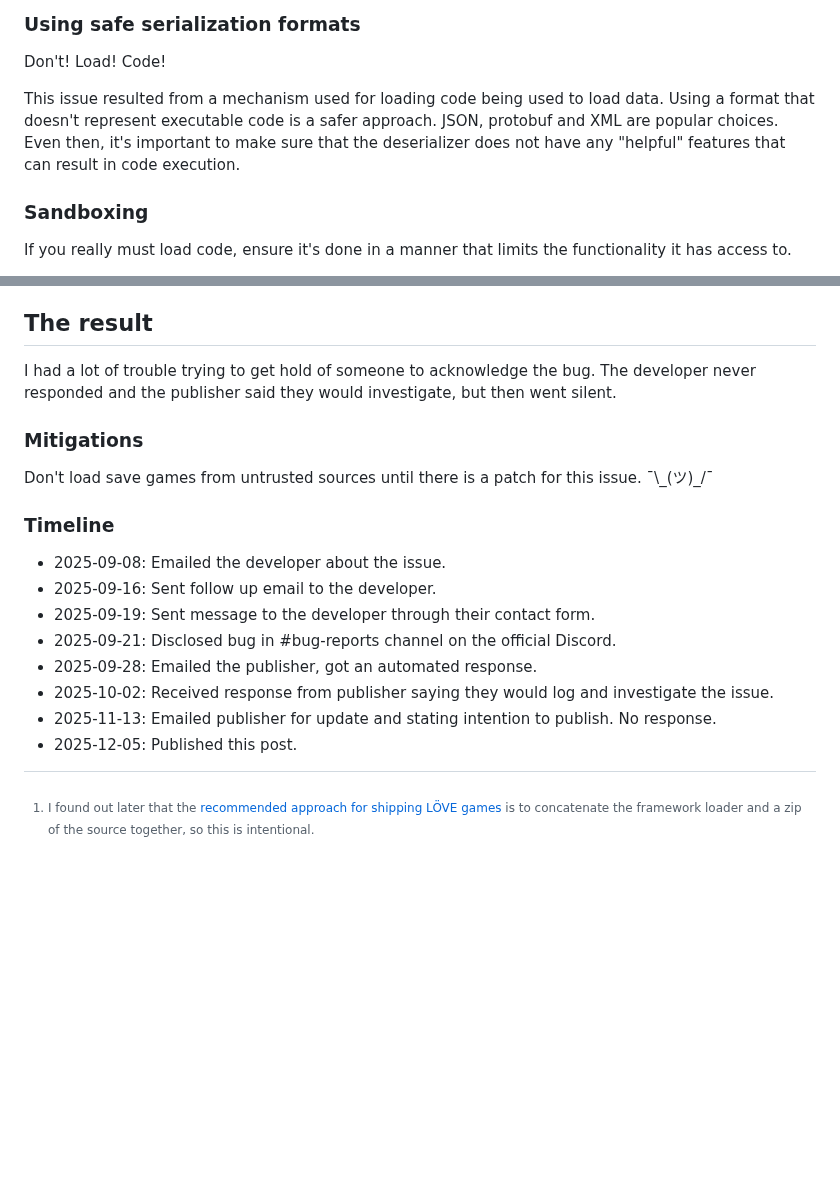
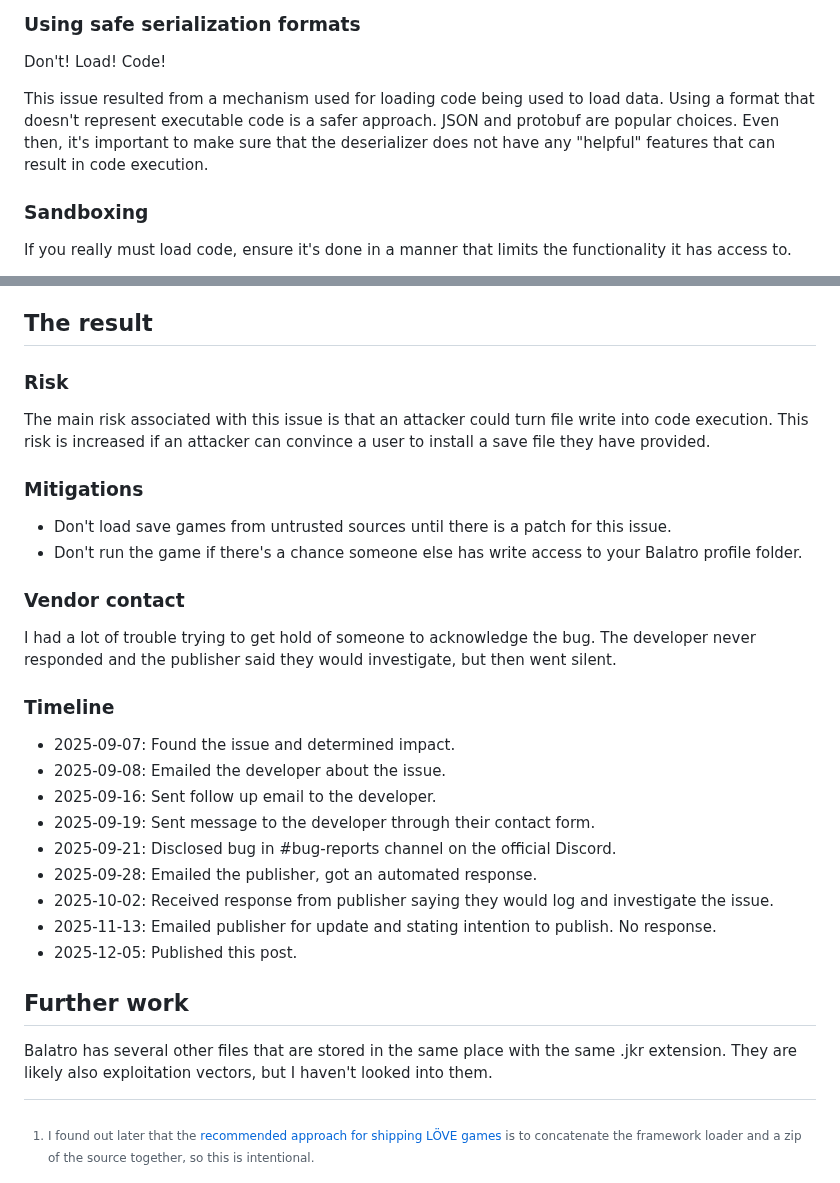
Before and after one commit to nzdjb/2a1b.com, a Markdown page: articles/arbitrary-code-exec-in-balatro.md, 2 parts joined by grey strips. GitHub-like rendering; blank space fills up the shorter version.

Commit message:
feat: Last minute edits.

```diff
--- a/articles/arbitrary-code-exec-in-balatro.md
+++ b/articles/arbitrary-code-exec-in-balatro.md
@@ -79,7 +79,7 @@ This could obviously be replaced with something far nastier, but spawning calcul
 ### Using safe serialization formats
 Don't! Load! Code!
 
-This issue resulted from a mechanism used for loading code being used to load data. Using a format that doesn't represent executable code is a safer approach. JSON, protobuf and XML are popular choices. Even then, it's important to make sure that the deserializer does not have any "helpful" features that can result in code execution.
+This issue resulted from a mechanism used for loading code being used to load data. Using a format that doesn't represent executable code is a safer approach. JSON and protobuf are popular choices. Even then, it's important to make sure that the deserializer does not have any "helpful" features that can result in code execution.
 
 ### Sandboxing
 If you really must load code, ensure it's done in a manner that limits the functionality it has access to.
@@ -96,14 +96,22 @@ This loads the string into a chunk, sets the environment (what functions the fun
 
 ## The result
 
-I had a lot of trouble trying to get hold of someone to acknowledge the bug. The developer never responded and the publisher said they would investigate, but then went silent.
+### Risk
+
+The main risk associated with this issue is that an attacker could turn file write into code execution. This risk is increased if an attacker can convince a user to install a save file they have provided.
 
 ### Mitigations
 
-Don't load save games from untrusted sources until there is a patch for this issue. ¯\\\_(ツ)\_/¯
+* Don't load save games from untrusted sources until there is a patch for this issue.
+* Don't run the game if there's a chance someone else has write access to your Balatro profile folder.
+
+### Vendor contact
+
+I had a lot of trouble trying to get hold of someone to acknowledge the bug. The developer never responded and the publisher said they would investigate, but then went silent.
 
 ### Timeline
 
+* 2025-09-07: Found the issue and determined impact.
 * 2025-09-08: Emailed the developer about the issue.
 * 2025-09-16: Sent follow up email to the developer.
 * 2025-09-19: Sent message to the developer through their contact form.
@@ -113,5 +121,9 @@ Don't load save games from untrusted sources until there is a patch for this iss
 * 2025-11-13: Emailed publisher for update and stating intention to publish. No response.
 * 2025-12-05: Published this post.
 
+## Further work
+
+Balatro has several other files that are stored in the same place with the same .jkr extension. They are likely also exploitation vectors, but I haven't looked into them.
+
 [^1]: I found out later that the [recommended approach for shipping LÖVE games](https://love2d.org/wiki/Game_Distribution) is to concatenate the framework loader and a zip of the source together, so this is intentional.
 [^2]: One interesting thing about `get_compressed` is that if checks the first 6 bytes of a save file for "return" and skips decompression if there's a match. This made exploit development easier.
```
